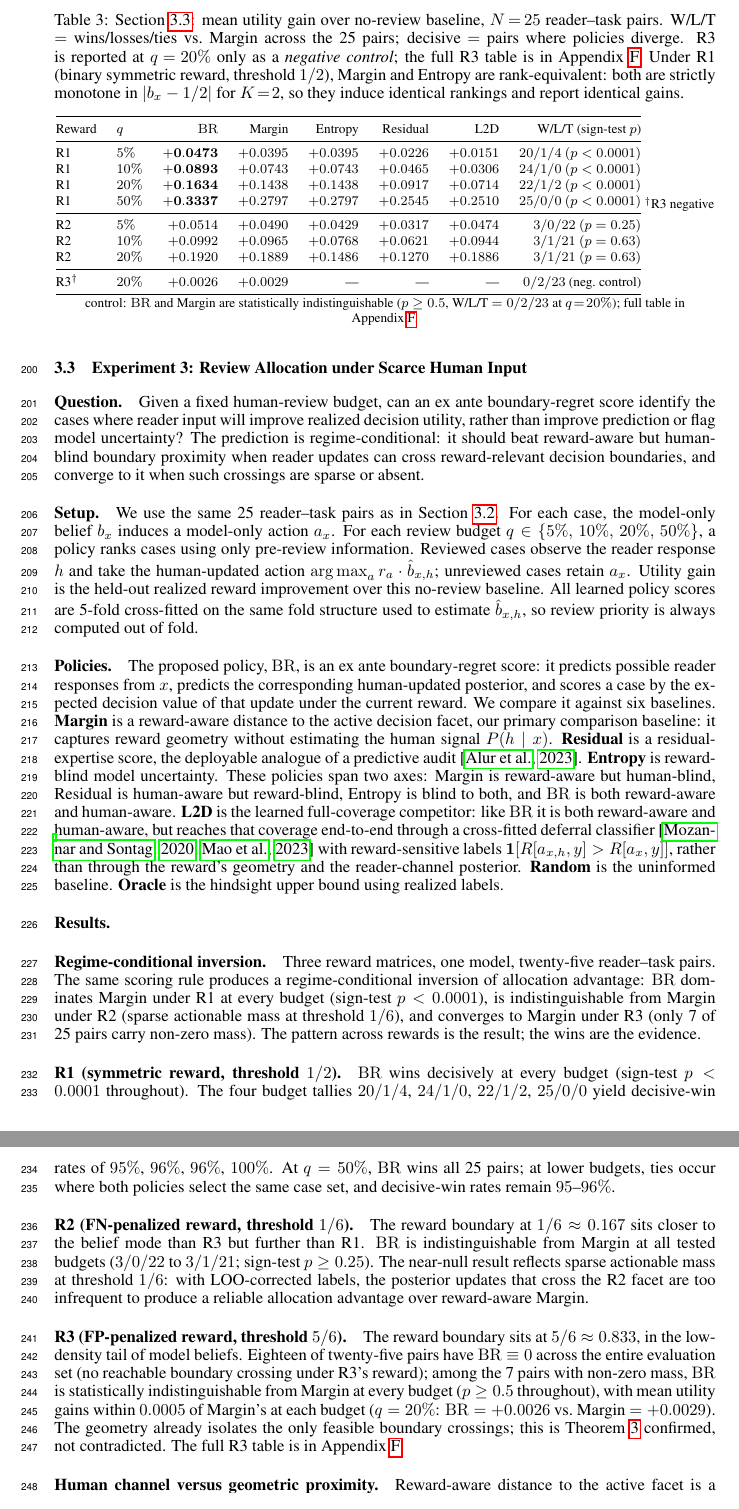
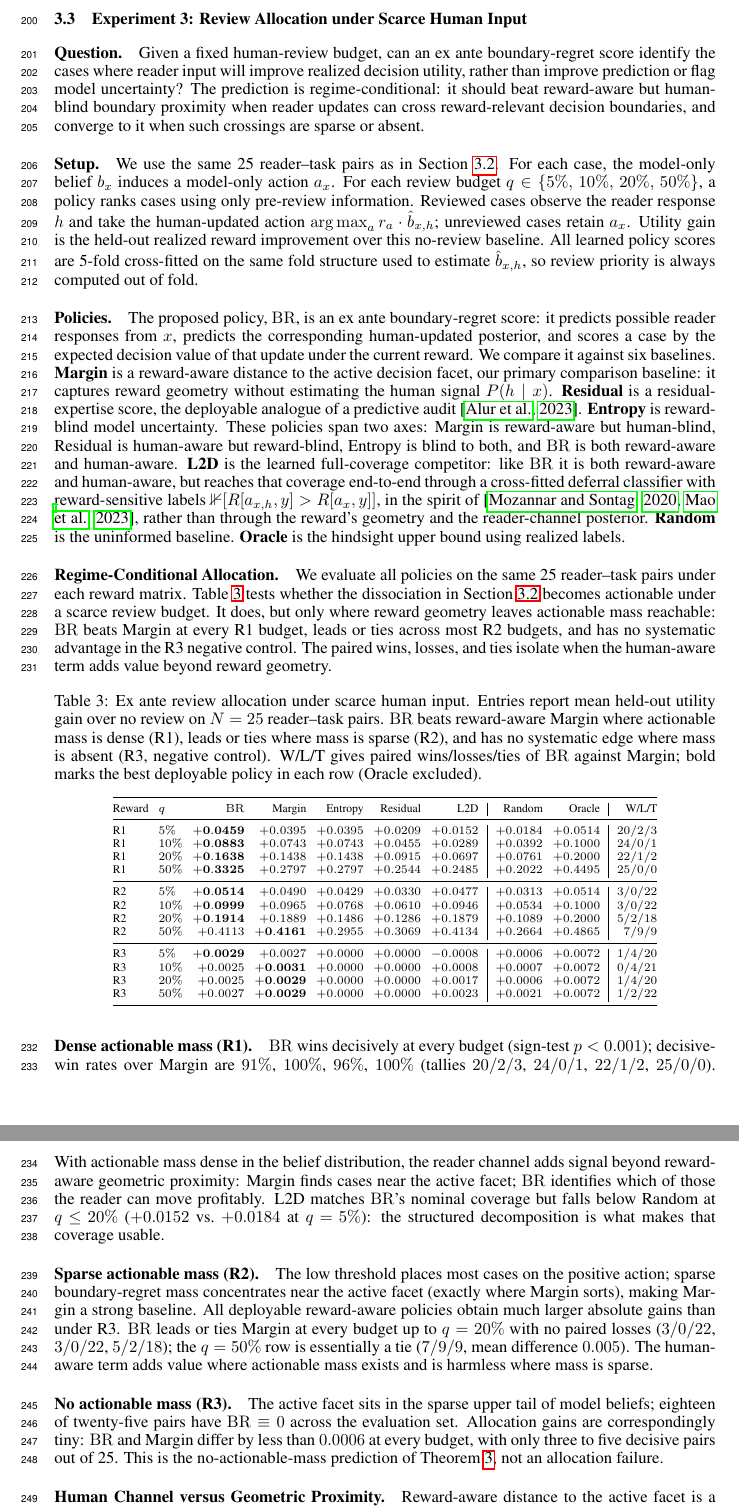
Before and after one commit to nidhishs/all-substitution-is-local, a LaTeX paper (paper/main.tex, which reads paper/chapters/experiments.tex): two parts of pages 6 and 7 of 21 before the commit and two parts of pages 6 and 7 of 22 after it, joined at a grey line, cut at the place of the change. Compiled offline with pdfLaTeX.

Commit message:
feat: finalize exp3 prose

```diff
--- a/paper/chapters/experiments.tex
+++ b/paper/chapters/experiments.tex
@@ -141,59 +141,64 @@ We compare it against six baselines.
 \textbf{Residual} is a residual-expertise score, the deployable analogue of a predictive audit \citep{AlurEtAl2023}.
 \textbf{Entropy} is reward-blind model uncertainty.
 These policies span two axes: Margin is reward-aware but human-blind, Residual is human-aware but reward-blind, Entropy is blind to both, and $\BRhat$ is both reward-aware and human-aware.
-\textbf{L2D} is the learned full-coverage competitor: like $\BRhat$ it is both reward-aware and human-aware, but reaches that coverage end-to-end through a cross-fitted deferral classifier \citep{MozannarSontag2020,MaoMohri2023} with reward-sensitive labels $\mathbf{1}[R[a_{x,h},y]>R[a_x,y]]$, rather than through the reward's geometry and the reader-channel posterior.
+\textbf{L2D} is the learned full-coverage competitor: like $\BRhat$ it is both reward-aware and human-aware, but reaches that coverage end-to-end through a cross-fitted deferral classifier with reward-sensitive labels $\Ind[R[a_{x,h},y]>R[a_x,y]]$, in the spirit of \citep{MozannarSontag2020,MaoMohri2023}, rather than through the reward's geometry and the reader-channel posterior.
 \textbf{Random} is the uninformed baseline.
 \textbf{Oracle} is the hindsight upper bound using realized labels.
 
-\paragraph{Results.}
+\paragraph{Regime-Conditional Allocation.}
+We evaluate all policies on the same 25 reader--task pairs under each reward matrix.
+Table~\ref{tab:exp3} tests whether the dissociation in Section~\ref{sec:exp2} becomes actionable under a scarce review budget.
+It does, but only where reward geometry leaves actionable mass reachable: $\BRhat$ beats Margin at every R1 budget, leads or ties across most R2 budgets, and has no systematic advantage in the R3 negative control.
+The paired wins, losses, and ties isolate when the human-aware term adds value beyond reward geometry.
 
-\begin{table}[t]
+\begin{table}[htbp]
 \centering
-\caption{Section~\ref{sec:exp3}: mean utility gain over no-review baseline, $N\!=\!25$ reader--task pairs.
-  W/L/T $=$ wins/losses/ties vs.\ Margin across the 25 pairs; decisive $=$ pairs where policies diverge.
-  R3 is reported at $q\!=\!20\%$ only as a \emph{negative control}; the full R3 table is in Appendix~\ref{app:exp3-r3}.
-  Under R1 (binary symmetric reward, threshold $1/2$), Margin and Entropy are rank-equivalent: both are strictly monotone in $|b_x - 1/2|$ for $K\!=\!2$, so they induce identical rankings and report identical gains.}
+\caption{Ex ante review allocation under scarce human input.
+  Entries report mean held-out utility gain over no review on $N=25$ reader--task pairs.
+  $\BRhat$ beats reward-aware Margin where actionable mass is dense (R1), leads or ties where mass is sparse (R2), and has no systematic edge where mass is absent (R3, negative control).
+  W/L/T gives paired wins/losses/ties of $\BRhat$ against Margin; bold marks the best deployable policy in each row (Oracle excluded).
+% Under R1, Margin and Entropy induce the same ranking, so their gains coincide.
+}
 \label{tab:exp3}
-\footnotesize
-\begin{tabular}{@{}ll rrrrr r@{}}
+\scriptsize
+\setlength{\tabcolsep}{3pt}
+\begin{tabular}{@{}ll rrrrr@{\hspace{5pt}}|@{\hspace{5pt}}rr@{\hspace{5pt}}|@{\hspace{5pt}}r@{}}
 \toprule
-Reward & $q$ & $\BRhat$ & Margin & Entropy & Residual & L2D & W/L/T (sign-test $p$) \\
+Reward & $q$ & $\BRhat$ & Margin & Entropy & Residual & L2D & Random & Oracle & W/L/T \\
 \midrule
-R1 & $5\%$  & $\mathbf{+0.0473}$ & $+0.0395$ & $+0.0395$ & $+0.0226$ & $+0.0151$ & $20/1/4\ (p<0.0001)$ \\
-R1 & $10\%$ & $\mathbf{+0.0893}$ & $+0.0743$ & $+0.0743$ & $+0.0465$ & $+0.0306$ & $24/1/0\ (p<0.0001)$ \\
-R1 & $20\%$ & $\mathbf{+0.1634}$ & $+0.1438$ & $+0.1438$ & $+0.0917$ & $+0.0714$ & $22/1/2\ (p<0.0001)$ \\
-R1 & $50\%$ & $\mathbf{+0.3337}$ & $+0.2797$ & $+0.2797$ & $+0.2545$ & $+0.2510$ & $25/0/0\ (p<0.0001)$ \\
+R1 & $5\%$  & $\mathbf{+0.0459}$ & $+0.0395$ & $+0.0395$ & $+0.0209$ & $+0.0152$ & $+0.0184$ & $+0.0514$ & $20/2/3$ \\
+R1 & $10\%$ & $\mathbf{+0.0883}$ & $+0.0743$ & $+0.0743$ & $+0.0455$ & $+0.0289$ & $+0.0392$ & $+0.1000$ & $24/0/1$ \\
+R1 & $20\%$ & $\mathbf{+0.1638}$ & $+0.1438$ & $+0.1438$ & $+0.0915$ & $+0.0697$ & $+0.0761$ & $+0.2000$ & $22/1/2$ \\
+R1 & $50\%$ & $\mathbf{+0.3325}$ & $+0.2797$ & $+0.2797$ & $+0.2544$ & $+0.2485$ & $+0.2022$ & $+0.4495$ & $25/0/0$ \\
 \midrule
-R2 & $5\%$  & $+0.0514$ & $+0.0490$ & $+0.0429$ & $+0.0317$ & $+0.0474$ & $3/0/22\ (p=0.25)$ \\
-R2 & $10\%$ & $+0.0992$ & $+0.0965$ & $+0.0768$ & $+0.0621$ & $+0.0944$ & $3/1/21\ (p=0.63)$ \\
-R2 & $20\%$ & $+0.1920$ & $+0.1889$ & $+0.1486$ & $+0.1270$ & $+0.1886$ & $3/1/21\ (p=0.63)$ \\
+R2 & $5\%$  & $\mathbf{+0.0514}$ & $+0.0490$ & $+0.0429$ & $+0.0330$ & $+0.0477$ & $+0.0313$ & $+0.0514$ & $3/0/22$ \\
+R2 & $10\%$ & $\mathbf{+0.0999}$ & $+0.0965$ & $+0.0768$ & $+0.0610$ & $+0.0946$ & $+0.0534$ & $+0.1000$ & $3/0/22$ \\
+R2 & $20\%$ & $\mathbf{+0.1914}$ & $+0.1889$ & $+0.1486$ & $+0.1286$ & $+0.1879$ & $+0.1089$ & $+0.2000$ & $5/2/18$ \\
+R2 & $50\%$ & $+0.4113$ & $\mathbf{+0.4161}$ & $+0.2955$ & $+0.3069$ & $+0.4134$ & $+0.2664$ & $+0.4865$ & $7/9/9$ \\
 \midrule
-R3$^\dagger$ & $20\%$ & $+0.0026$ & $+0.0029$ & --- & --- & --- & $0/2/23$ (neg.\ control) \\
+R3 & $5\%$  & $\mathbf{+0.0029}$ & $+0.0027$ & $+0.0000$ & $+0.0000$ & $-0.0008$ & $+0.0006$ & $+0.0072$ & $1/4/20$ \\
+R3 & $10\%$ & $+0.0025$ & $\mathbf{+0.0031}$ & $+0.0000$ & $+0.0000$ & $+0.0008$ & $+0.0007$ & $+0.0072$ & $0/4/21$ \\
+R3 & $20\%$ & $+0.0025$ & $\mathbf{+0.0029}$ & $+0.0000$ & $+0.0000$ & $+0.0017$ & $+0.0006$ & $+0.0072$ & $1/4/20$ \\
+R3 & $50\%$ & $+0.0027$ & $\mathbf{+0.0029}$ & $+0.0000$ & $+0.0000$ & $+0.0023$ & $+0.0021$ & $+0.0072$ & $1/2/22$ \\
 \bottomrule
 \end{tabular}
-{\footnotesize $^\dagger$R3 negative control: $\BRhat$ and Margin are statistically indistinguishable ($p\geq 0.5$, W/L/T $=0/2/23$ at $q\!=\!20\%$); full table in Appendix~\ref{app:exp3-r3}.}
 \end{table}
 
-\paragraph{Regime-conditional inversion.}
-Three reward matrices, one model, twenty-five reader--task pairs.
-The same scoring rule produces a regime-conditional inversion of allocation advantage: $\BRhat$ dominates Margin under R1 at every budget (sign-test $p<0.0001$), is indistinguishable from Margin under R2 (sparse actionable mass at threshold $1/6$), and converges to Margin under R3 (only 7 of 25 pairs carry non-zero mass).
-The pattern across rewards is the result; the wins are the evidence.
+\paragraph{Dense actionable mass (R1).}
+$\BRhat$ wins decisively at every budget (sign-test $p<0.001$); decisive-win rates over Margin are $91\%$, $100\%$, $96\%$, $100\%$ (tallies $20/2/3$, $24/0/1$, $22/1/2$, $25/0/0$).
+With actionable mass dense in the belief distribution, the reader channel adds signal beyond reward-aware geometric proximity: Margin finds cases near the active facet; $\BRhat$ identifies which of those the reader can move profitably.
+L2D matches $\BRhat$'s nominal coverage but falls below Random at $q\!\le\!20\%$ ($+0.0152$ vs.\ $+0.0184$ at $q\!=\!5\%$): the structured decomposition is what makes that coverage usable.
 
-\paragraph{R1 (symmetric reward, threshold $1/2$).}
-$\BRhat$ wins decisively at every budget (sign-test $p<0.0001$ throughout).
-The four budget tallies $20/1/4$, $24/1/0$, $22/1/2$, $25/0/0$ yield decisive-win rates of $95\%$, $96\%$, $96\%$, $100\%$.
-At $q=50\%$, $\BRhat$ wins all 25 pairs; at lower budgets, ties occur where both policies select the same case set, and decisive-win rates remain $95$--$96\%$.
+\paragraph{Sparse actionable mass (R2).}
+The low threshold places most cases on the positive action; sparse boundary-regret mass concentrates near the active facet (exactly where Margin sorts), making Margin a strong baseline. All deployable reward-aware policies obtain much larger absolute gains than under R3.
+$\BRhat$ leads or ties Margin at every budget up to $q=20\%$ with no paired losses ($3/0/22$, $3/0/22$, $5/2/18$); the $q=50\%$ row is essentially a tie ($7/9/9$, mean difference $0.005$).
+The human-aware term adds value where actionable mass exists and is harmless where mass is sparse.
 
-\paragraph{R2 (FN-penalized reward, threshold $1/6$).}
-The reward boundary at $1/6\approx 0.167$ sits closer to the belief mode than R3 but further than R1.
-$\BRhat$ is indistinguishable from Margin at all tested budgets ($3/0/22$ to $3/1/21$; sign-test $p\geq 0.25$).
-The near-null result reflects sparse actionable mass at threshold $1/6$: with LOO-corrected labels, the posterior updates that cross the R2 facet are too infrequent to produce a reliable allocation advantage over reward-aware Margin.
+\paragraph{No actionable mass (R3).}
+The active facet sits in the sparse upper tail of model beliefs; eighteen of twenty-five pairs have $\BRhat\equiv 0$ across the evaluation set.
+Allocation gains are correspondingly tiny: $\BRhat$ and Margin differ by less than $0.0006$ at every budget, with only three to five decisive pairs out of 25.
+This is the no-actionable-mass prediction of Theorem~\ref{thm:facet-bridge}, not an allocation failure.
 
-\paragraph{R3 (FP-penalized reward, threshold $5/6$).}
-The reward boundary sits at $5/6\approx 0.833$, in the low-density tail of model beliefs.
-Eighteen of twenty-five pairs have $\BRhat\equiv 0$ across the entire evaluation set (no reachable boundary crossing under R3's reward); among the 7 pairs with non-zero mass, $\BRhat$ is statistically indistinguishable from Margin at every budget ($p\geq 0.5$ throughout), with mean utility gains within $0.0005$ of Margin's at each budget ($q=20\%$: $\BRhat=+0.0026$ vs.\ Margin $=+0.0029$).
-The geometry already isolates the only feasible boundary crossings; this is Theorem~\ref{thm:facet-bridge} confirmed, not contradicted.
-The full R3 table is in Appendix~\ref{app:exp3-r3}.
-
-\paragraph{Human channel versus geometric proximity.}
-Reward-aware distance to the active facet is a strong baseline: it already identifies which cases are near the decision boundary.
+\paragraph{Human Channel versus Geometric Proximity.}
+Reward-aware distance to the active facet is a strong baseline: it already identifies cases near the decision boundary.
+The decisive-win rates over Margin under R1 show that $\BRhat$'s estimate of $P(h\mid x)$ and $P(Y\mid x,h)$ add reliable signal on top of that geometric distance where actionable mass is dense.
--- a/paper/main.tex
+++ b/paper/main.tex
@@ -25,6 +25,7 @@
 \newcommand{\BRop}{\operatorname{BR}}
 \newcommand{\BR}{\BRop^{*}}
 \newcommand{\BRhat}{\BRop}
+\newcommand{\Ind}{\mathbb{1}}
 
 % Theorem environments
 \newtheorem{theorem}{Theorem}
```
Also changed, not shown: paper/chapters/appendix.tex (+1 -1 lines), paper/chapters/experiments.tex (7 more changed lines).
